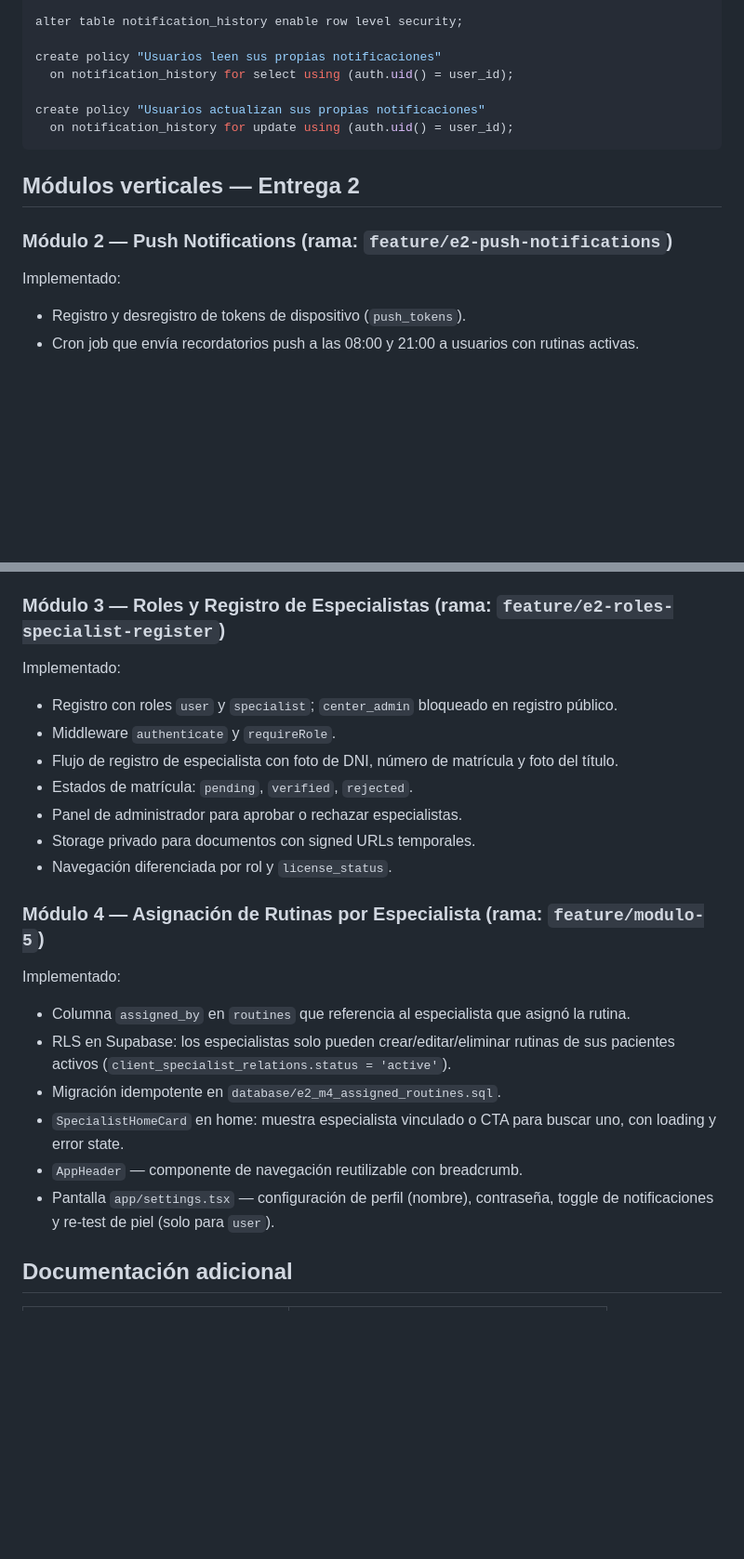
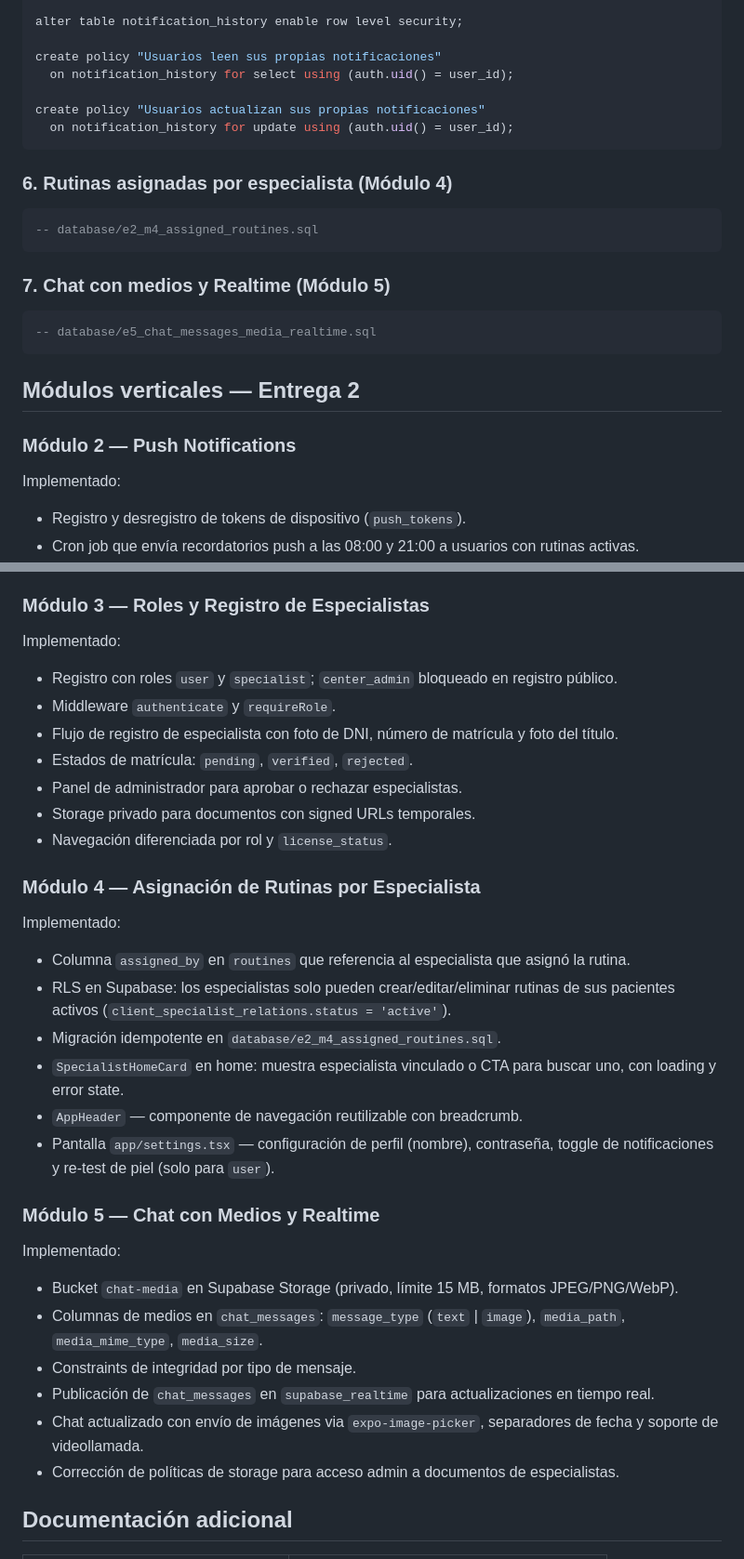
Before and after one commit to RomeroSilvia/Eos, a Markdown page: README.md, 2 parts joined by grey strips. Shown at 93% size. GitHub-like rendering; blank space fills up the shorter version.

Commit message:
docs(notifications): actualiza la documentación del proyecto para reflejar su estado actual

````diff
--- a/README.md
+++ b/README.md
@@ -129,9 +123,21 @@ create policy "Usuarios actualizan sus propias notificaciones"
   on notification_history for update using (auth.uid() = user_id);
 ```
 
+### 6. Rutinas asignadas por especialista (Módulo 4)
+
+```sql
+-- database/e2_m4_assigned_routines.sql
+```
+
+### 7. Chat con medios y Realtime (Módulo 5)
+
+```sql
+-- database/e5_chat_messages_media_realtime.sql
+```
+
 ## Módulos verticales — Entrega 2
 
-### Módulo 2 — Push Notifications (rama: `feature/e2-push-notifications`)
+### Módulo 2 — Push Notifications
 
 Implementado:
 
@@ -144,7 +150,7 @@ Implementado:
 - `BellButton` muestra el punto rojo solo cuando hay notificaciones sin leer (caché de 30 s).
 - `RemindersSection` — componente reutilizable en home y perfil: muestra las rutinas activas con ícono sol (mañana) o luna (noche) y horario. Al tocar navega a la tab de rutinas.
 
-### Módulo 3 — Roles y Registro de Especialistas (rama: `feature/e2-roles-specialist-register`)
+### Módulo 3 — Roles y Registro de Especialistas
 
 Implementado:
 
@@ -156,7 +162,7 @@ Implementado:
 - Storage privado para documentos con signed URLs temporales.
 - Navegación diferenciada por rol y `license_status`.
 
-### Módulo 4 — Asignación de Rutinas por Especialista (rama: `feature/modulo-5`)
+### Módulo 4 — Asignación de Rutinas por Especialista
 
 Implementado:
 
@@ -166,6 +172,17 @@ Implementado:
 - `SpecialistHomeCard` en home: muestra especialista vinculado o CTA para buscar uno, con loading y error state.
 - `AppHeader` — componente de navegación reutilizable con breadcrumb.
 - Pantalla `app/settings.tsx` — configuración de perfil (nombre), contraseña, toggle de notificaciones y re-test de piel (solo para `user`).
+
+### Módulo 5 — Chat con Medios y Realtime
+
+Implementado:
+
+- Bucket `chat-media` en Supabase Storage (privado, límite 15 MB, formatos JPEG/PNG/WebP).
+- Columnas de medios en `chat_messages`: `message_type` (`text` | `image`), `media_path`, `media_mime_type`, `media_size`.
+- Constraints de integridad por tipo de mensaje.
+- Publicación de `chat_messages` en `supabase_realtime` para actualizaciones en tiempo real.
+- Chat actualizado con envío de imágenes via `expo-image-picker`, separadores de fecha y soporte de videollamada.
+- Corrección de políticas de storage para acceso admin a documentos de especialistas.
 
 ## Documentación adicional
 
````
Also changed, not shown: other parts of README.md (+0 -6 lines), docs/database-setup.md (+1 -1 lines), docs/next-steps.md (+1 -0 lines).
